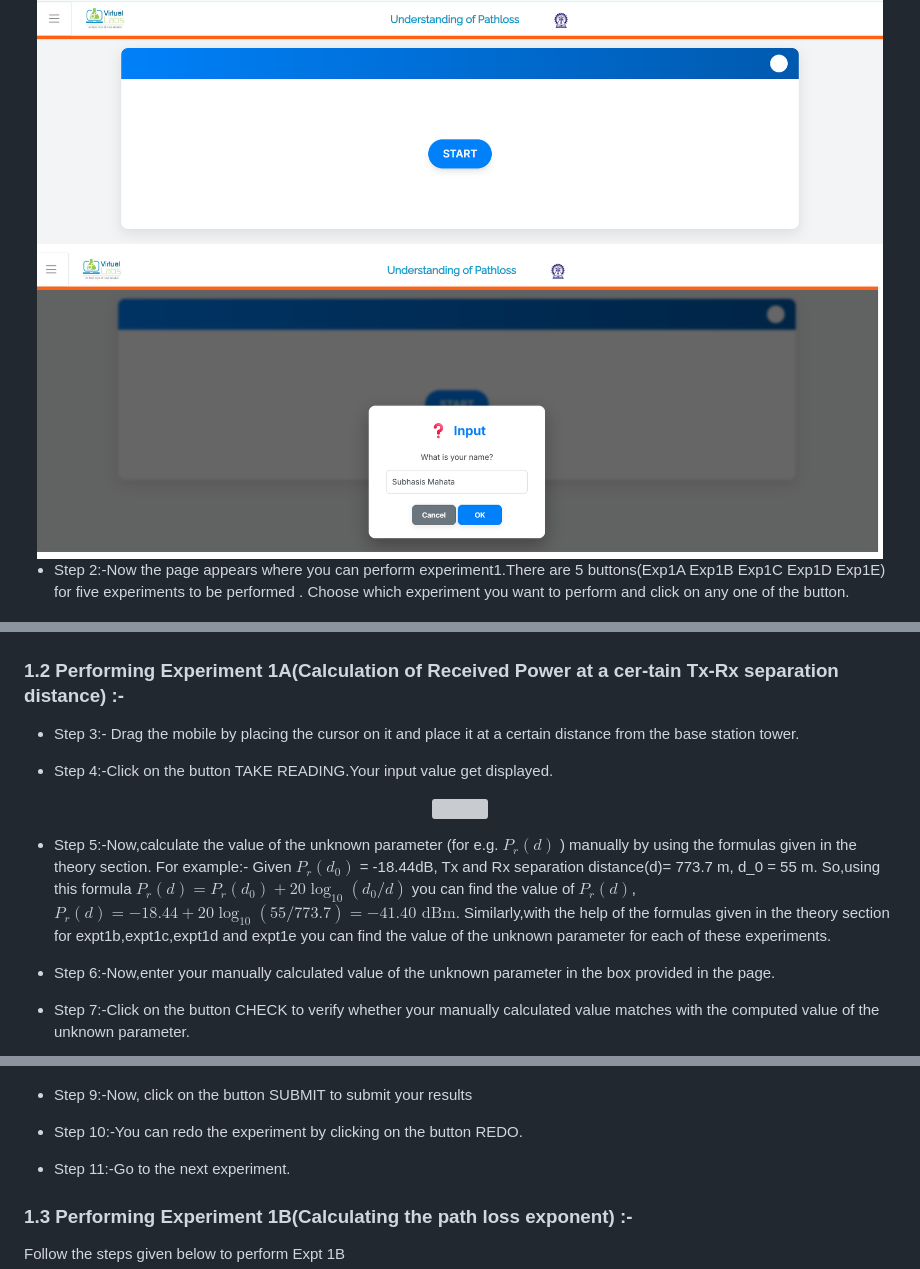
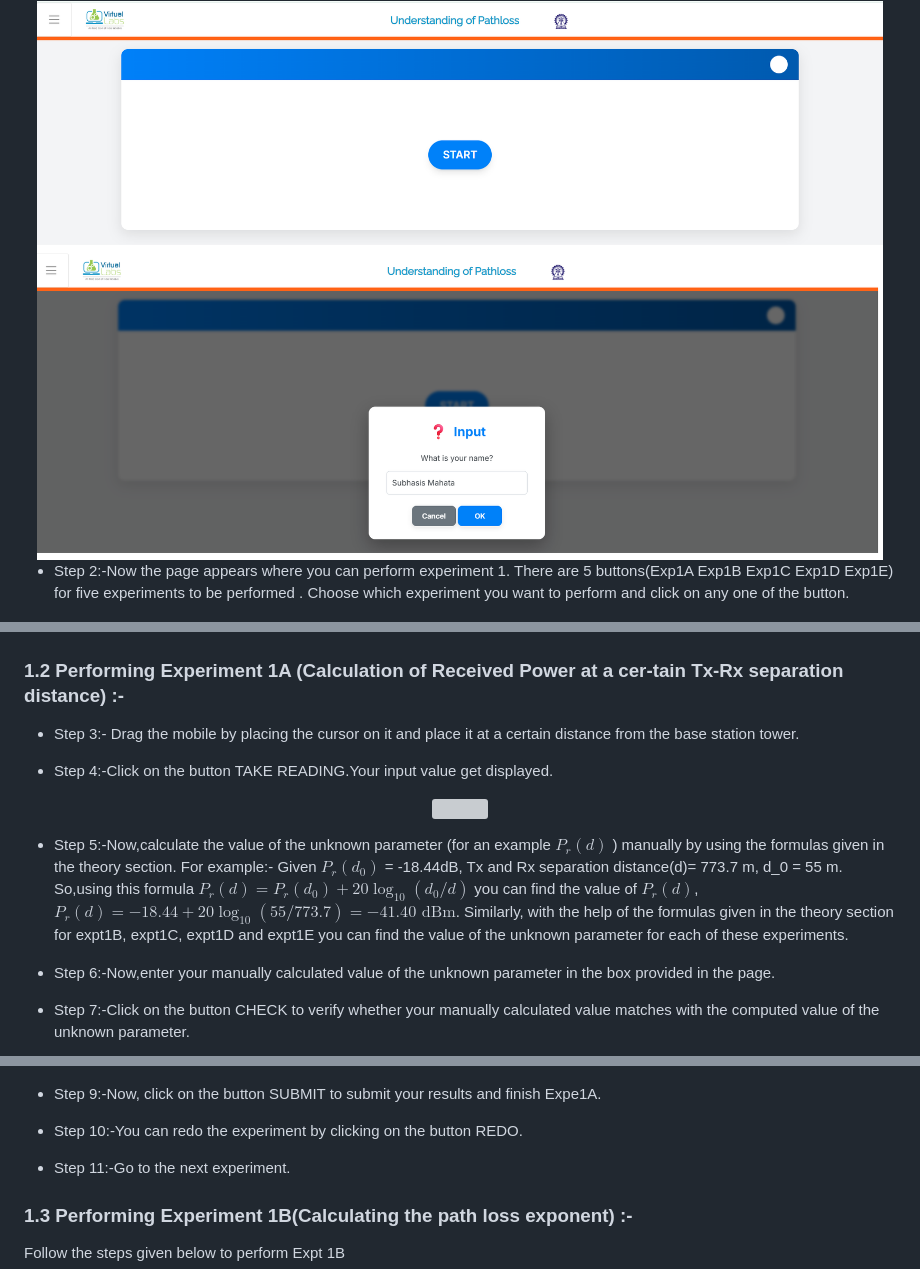
Before and after one commit to virtual-labs/exp-pathloss-iitkgp, a Markdown page: experiment/procedure.md, 3 parts joined by grey strips. GitHub-like rendering; grey boxes are pictures that could not be loaded.

```diff
--- a/experiment/procedure.md
+++ b/experiment/procedure.md
@@ -9,12 +9,12 @@ Follow the instructions given below to perform the experiments:-
 <img src="images/instruction111.png"  />
 </div>
 
-- Step 2:-Now the page appears where you can perform experiment1.There are 5 buttons(Exp1A Exp1B Exp1C Exp1D Exp1E) for five experiments to be performed . Choose which experiment you want to perform and click on any one of the button.
+- Step 2:-Now the page appears where you can perform experiment 1. There are 5 buttons(Exp1A Exp1B Exp1C Exp1D Exp1E) for five experiments to be performed . Choose which experiment you want to perform and click on any one of the button.
 <div align="center">
 <img src="images/instruction1.png"  />
 </div>
 
-### 1.2 Performing Experiment 1A(Calculation of Received Power at a cer-tain Tx-Rx separation distance) :-
+### 1.2 Performing Experiment 1A (Calculation of Received Power at a cer-tain Tx-Rx separation distance) :-
 
 - Step 3:- Drag the mobile by placing the cursor on it and place it at a certain distance from the base station tower.
 
@@ -24,7 +24,7 @@ Follow the instructions given below to perform the experiments:-
 <img src="images/instruction2.png"  />
 </div>
 
-- Step 5:-Now,calculate the value of the unknown parameter (for e.g. $P_r(d)$ ) manually by using the formulas given in the theory section. For example:- Given $P_r(d_0)$ = -18.44dB, Tx and Rx separation distance(d)= 773.7 m, d_0 = 55 m. So,using this formula $P_r(d) = P_r(d_0) + 20\log_{10}(d_0/d)$ you can find the value of $P_r(d)$, $P_r(d) = -18.44 + 20\log_{10}(55/773.7) = -41.40 \text{ dBm}$. Similarly,with the help of the formulas given in the theory section for expt1b,expt1c,expt1d and expt1e you can find the value of the unknown parameter for each of these experiments.
+- Step 5:-Now,calculate the value of the unknown parameter (for an example $P_r(d)$ ) manually by using the formulas given in the theory section. For example:- Given $P_r(d_0)$ = -18.44dB, Tx and Rx separation distance(d)= 773.7 m, d_0 = 55 m. So,using this formula $P_r(d) = P_r(d_0) + 20\log_{10}(d_0/d)$ you can find the value of $P_r(d)$, $P_r(d) = -18.44 + 20\log_{10}(55/773.7) = -41.40 \text{ dBm}$. Similarly, with the help of the formulas given in the theory section for expt1B, expt1C, expt1D and expt1E you can find the value of the unknown parameter for each of these experiments.
 
 - Step 6:-Now,enter your manually calculated value of the unknown parameter in the box provided in the page.
 
@@ -39,7 +39,7 @@ Follow the instructions given below to perform the experiments:-
 <img src="images/instruction4.png"  />
 </div>
 
-- Step 9:-Now, click on the button SUBMIT to submit your results
+- Step 9:-Now, click on the button SUBMIT to submit your results and finish Expe1A.
 
 - Step 10:-You can redo the experiment by clicking on the button REDO.
 - Step 11:-Go to the next experiment.
```
Also changed, not shown: other parts of experiment/procedure.md (+2 -2 lines).
